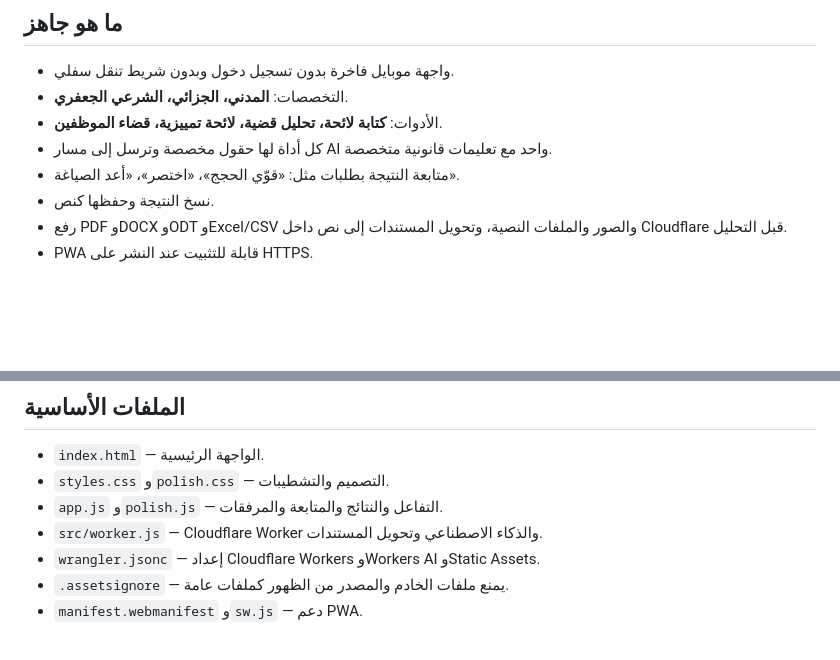
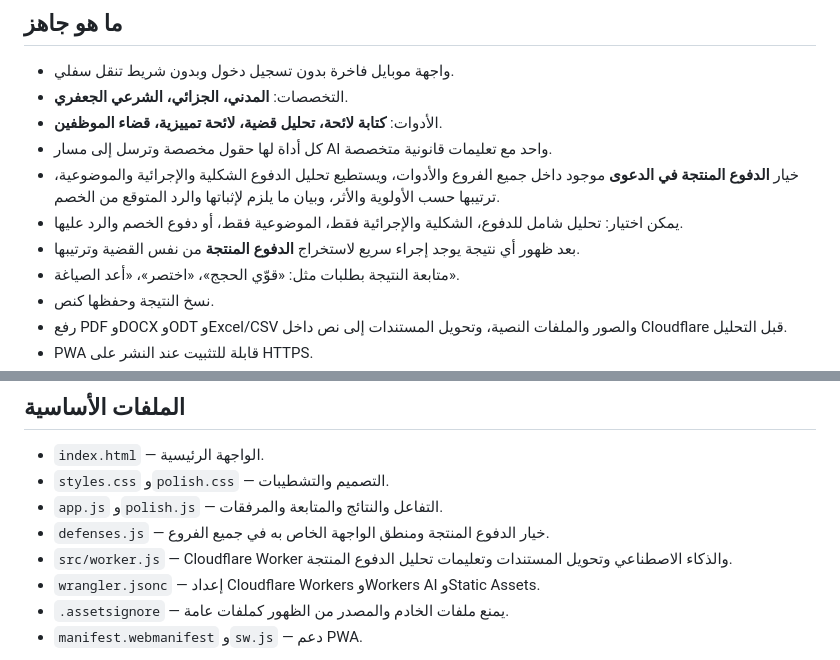
Before and after one commit to jufurmajid/Alaa, a Markdown page: README.md, 2 parts joined by grey strips. Rendered like a GitHub page; blank space fills up the shorter version.

Commit message:
Document productive defenses workflow

```diff
--- a/README.md
+++ b/README.md
@@ -8,6 +8,9 @@
 - التخصصات: **المدني، الجزائي، الشرعي الجعفري**.
 - الأدوات: **كتابة لائحة، تحليل قضية، لائحة تمييزية، قضاء الموظفين**.
 - كل أداة لها حقول مخصصة وترسل إلى مسار AI واحد مع تعليمات قانونية متخصصة.
+- خيار **الدفوع المنتجة في الدعوى** موجود داخل جميع الفروع والأدوات، ويستطيع تحليل الدفوع الشكلية والإجرائية والموضوعية، ترتيبها حسب الأولوية والأثر، وبيان ما يلزم لإثباتها والرد المتوقع من الخصم.
+- يمكن اختيار: تحليل شامل للدفوع، الشكلية والإجرائية فقط، الموضوعية فقط، أو دفوع الخصم والرد عليها.
+- بعد ظهور أي نتيجة يوجد إجراء سريع لاستخراج **الدفوع المنتجة** من نفس القضية وترتيبها.
 - متابعة النتيجة بطلبات مثل: «قوّي الحجج»، «اختصر»، «أعد الصياغة».
 - نسخ النتيجة وحفظها كنص.
 - رفع PDF وDOCX وODT وExcel/CSV والصور والملفات النصية، وتحويل المستندات إلى نص داخل Cloudflare قبل التحليل.
@@ -57,7 +60,8 @@ npm run dev
 - `index.html` — الواجهة الرئيسية.
 - `styles.css` و`polish.css` — التصميم والتشطيبات.
 - `app.js` و`polish.js` — التفاعل والنتائج والمتابعة والمرفقات.
-- `src/worker.js` — Cloudflare Worker والذكاء الاصطناعي وتحويل المستندات.
+- `defenses.js` — خيار الدفوع المنتجة ومنطق الواجهة الخاص به في جميع الفروع.
+- `src/worker.js` — Cloudflare Worker والذكاء الاصطناعي وتحويل المستندات وتعليمات تحليل الدفوع المنتجة.
 - `wrangler.jsonc` — إعداد Cloudflare Workers وWorkers AI وStatic Assets.
 - `.assetsignore` — يمنع ملفات الخادم والمصدر من الظهور كملفات عامة.
 - `manifest.webmanifest` و`sw.js` — دعم PWA.
```
